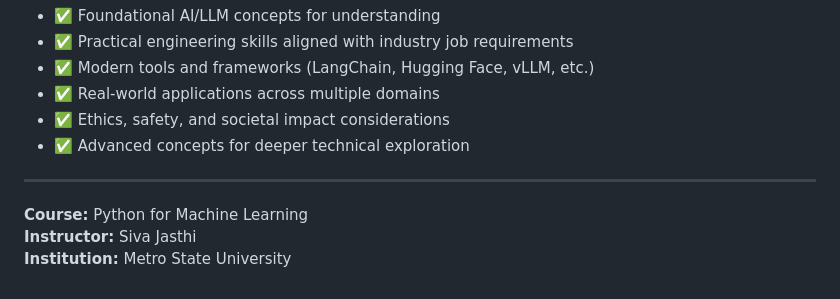
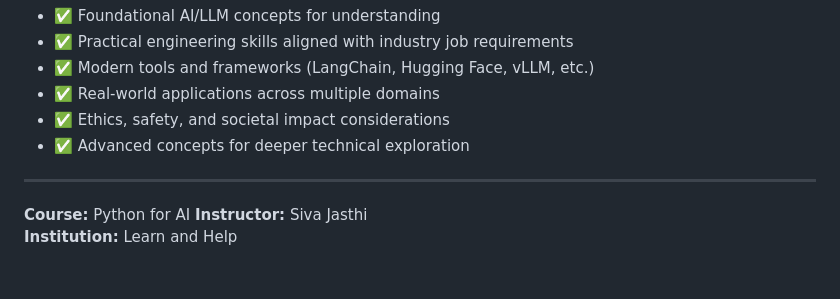
Before and after one commit to sjasthi/ai-llm-training, a Markdown page: Fifty_AI_LLM_Exploration_Topics.md, the part around the change. Rendered like a GitHub page.

Commit message:
Update course title and instructor institution

```diff
--- a/AI_LLM_Exploration.md
+++ b/Fifty_AI_LLM_Exploration_Topics.md
@@ -91,6 +91,6 @@ This list provides comprehensive coverage across:
 
 ---
 
-**Course:** Python for Machine Learning
+**Course:** Python for AI
 **Instructor:** Siva Jasthi
-**Institution:** Metro State University
+**Institution:** Learn and Help
```
